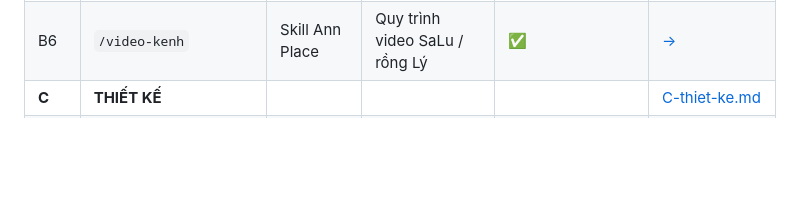
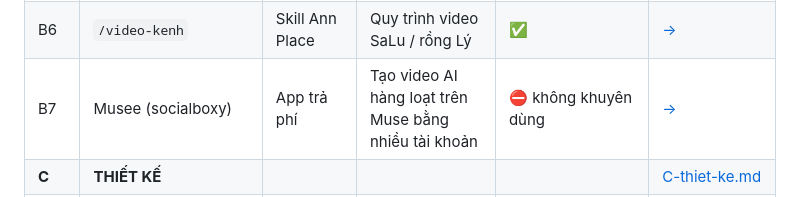
Before and after one commit to thuyanhdo238/ann-place238, a Markdown page: thu-vien/README.md, the part around the change. GitHub-like rendering; blank space fills up the shorter version.

Commit message:
thu-vien: thêm thẻ B7 Musee (không khuyên dùng)
Co-Authored-By: Claude Opus 5.5 <noreply@anthropic.com>
Claude-Session: https://claude.ai/code/session_014CNUaCPetydf562VG4XFsX

```diff
--- a/thu-vien/README.md
+++ b/thu-vien/README.md
@@ -23,6 +23,7 @@ Kho cất các công cụ AI, skill và prompt mà Thuy Anh sưu tầm, đã đ
 | B4 | VoiceStudio | App | Thuyết minh, nhân bản giọng, chép lời | 🟢 tải app | [→](B-video.md#b4) |
 | B5 | Claude Motion | Tính năng Claude | Hoạt hình ngắn trong Claude | ⛔ chỉ gói Team/Enterprise | [→](B-video.md#b5) |
 | B6 | `/video-kenh` | Skill Ann Place | Quy trình video SaLu / rồng Lý | ✅ | [→](B-video.md#b6) |
+| B7 | Musee (socialboxy) | App trả phí | Tạo video AI hàng loạt trên Muse bằng nhiều tài khoản | ⛔ không khuyên dùng | [→](B-video.md#b7) |
 | **C** | **THIẾT KẾ** | | | | [C-thiet-ke.md](C-thiet-ke.md) |
 | C1 | Editable Design (`/editable-design`) | Skill | Poster, social card có lớp, chữ thật | ✅ | [→](C-thiet-ke.md#c1) |
 | C2 | Paper Fig | Skill (Codex) | Sơ đồ phương pháp cho bài báo → PPTX | ⛔ cần Codex | [→](C-thiet-ke.md#c2) |
```
Also changed, not shown: thu-vien/B-video.md (+12 -0 lines).
